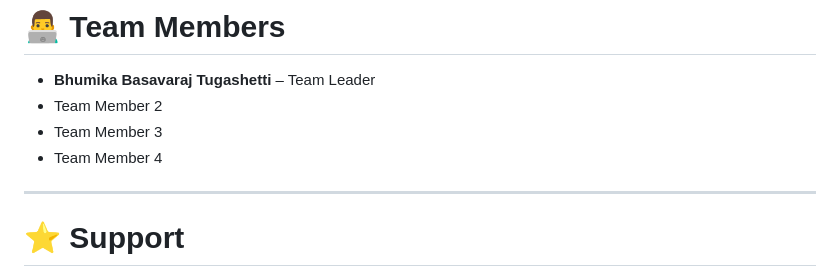
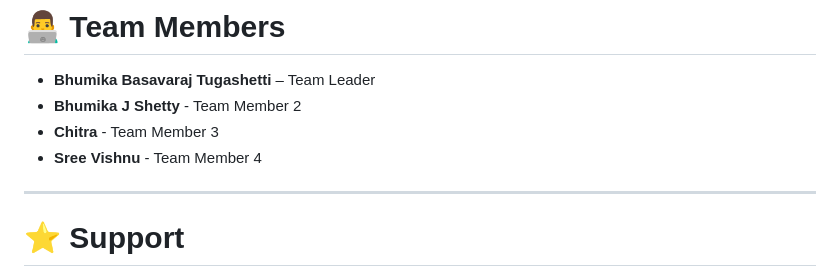
Before and after one commit to bhumikatugashetti/static-website-cicd, a Markdown page: README.md, the part around the change. Drawn GitHub-style.

```diff
--- a/README.md
+++ b/README.md
@@ -193,9 +193,9 @@ Through this project, we learned:
 # 👨‍💻 Team Members
 
 - **Bhumika Basavaraj Tugashetti** – Team Leader
-- Team Member 2
-- Team Member 3
-- Team Member 4
+- **Bhumika J Shetty** - Team Member 2
+- **Chitra** - Team Member 3
+- **Sree Vishnu** - Team Member 4
 
 ---
 
```
